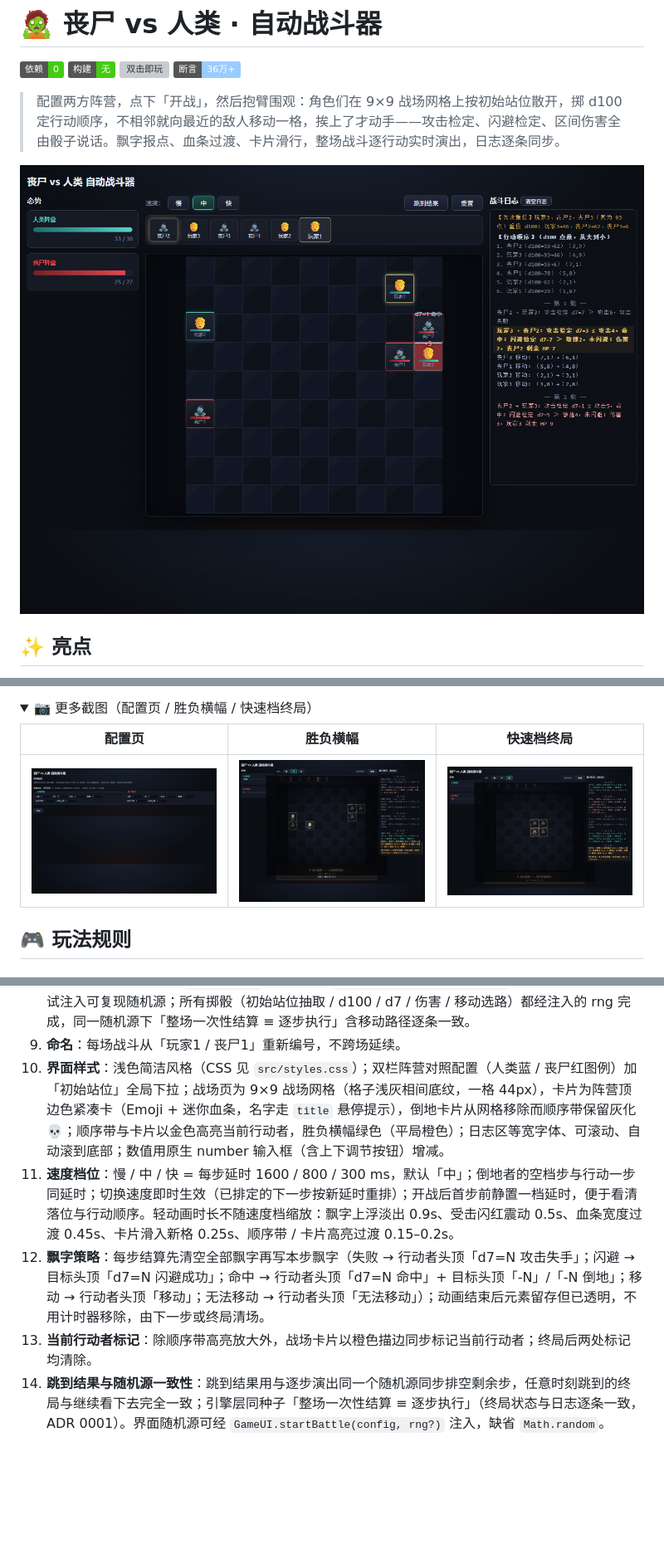
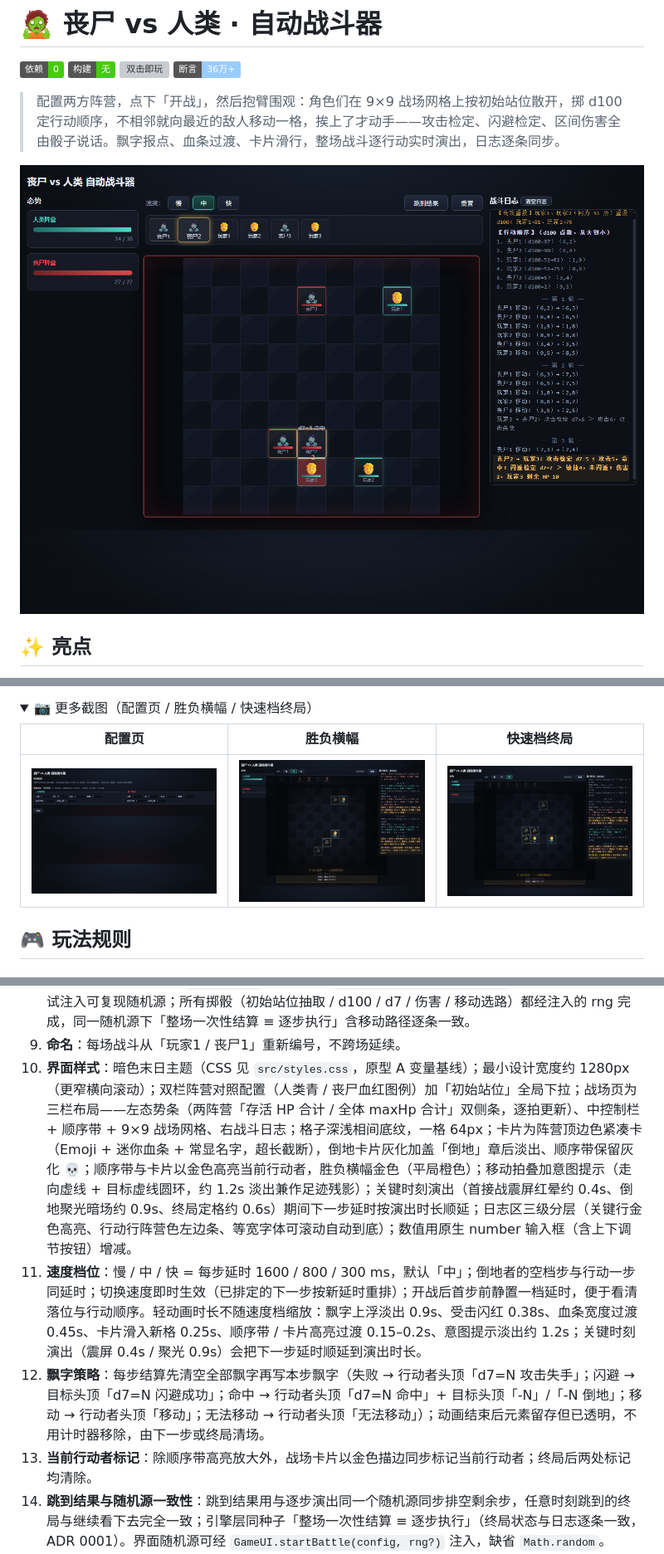
Before and after one commit to sageri/zombie-battle-game, a Markdown page: README.md, 3 parts joined by grey strips. Shown at 83% size. GitHub-like rendering; pictures changed too: verify/screenshots/02-battlefield.png, verify/screenshots/03-victory.png, verify/screenshots/05-fast-complete.png; folded sections open; badges without logos; blank space fills up the shorter version; grey boxes are pictures that could not be loaded.

```diff
--- a/README.md
+++ b/README.md
@@ -189,10 +189,10 @@ node verify/browser-drive.mjs   # 浏览器实测：五步全过，截图重新
 7. **防死循环安全阀**：引擎设 100000 步行动上限（`GameEngine.MAX_STEPS` 可调），移动步与无法移动步同样计数，达到后强制结束并判为平局（正常配置下不可能触发）；重投另有 10000 次批次上限，超限抛出异常（仅恶意注入固定随机源时可能触发的保险）。
 8. **随机源**：界面使用缺省 `Math.random`；引擎提供 `GameEngine.createRng(seed)`（mulberry32）供测试注入可复现随机源；所有掷骰（初始站位抽取 / d100 / d7 / 伤害 / 移动选路）都经注入的 rng 完成，同一随机源下「整场一次性结算 ≡ 逐步执行」含移动路径逐条一致。
 9. **命名**：每场战斗从「玩家1 / 丧尸1」重新编号，不跨场延续。
-10. **界面样式**：浅色简洁风格（CSS 见 `src/styles.css`）；双栏阵营对照配置（人类蓝 / 丧尸红图例）加「初始站位」全局下拉；战场页为 9×9 战场网格（格子浅灰相间底纹，一格 44px），卡片为阵营顶边色紧凑卡（Emoji + 迷你血条，名字走 `title` 悬停提示），倒地卡片从网格移除而顺序带保留灰化 💀；顺序带与卡片以金色高亮当前行动者，胜负横幅绿色（平局橙色）；日志区等宽字体、可滚动、自动滚到底部；数值用原生 number 输入框（含上下调节按钮）增减。
-11. **速度档位**：慢 / 中 / 快 = 每步延时 1600 / 800 / 300 ms，默认「中」；倒地者的空档步与行动一步同延时；切换速度即时生效（已排定的下一步按新延时重排）；开战后首步前静置一档延时，便于看清落位与行动顺序。轻动画时长不随速度档缩放：飘字上浮淡出 0.9s、受击闪红震动 0.5s、血条宽度过渡 0.45s、卡片滑入新格 0.25s、顺序带 / 卡片高亮过渡 0.15–0.2s。
+10. **界面样式**：暗色末日主题（CSS 见 `src/styles.css`，原型 A 变量基线）；最小设计宽度约 1280px（更窄横向滚动）；双栏阵营对照配置（人类青 / 丧尸血红图例）加「初始站位」全局下拉；战场页为三栏布局——左态势条（两阵营「存活 HP 合计 / 全体 maxHp 合计」双侧条，逐拍更新）、中控制栏 + 顺序带 + 9×9 战场网格、右战斗日志；格子深浅相间底纹，一格 64px；卡片为阵营顶边色紧凑卡（Emoji + 迷你血条 + 常显名字，超长截断），倒地卡片灰化加盖「倒地」章后淡出、顺序带保留灰化 💀；顺序带与卡片以金色高亮当前行动者，胜负横幅金色（平局橙色）；移动拍叠加意图提示（走向虚线 + 目标虚线圆环，约 1.2s 淡出兼作足迹残影）；关键时刻演出（首接战震屏红晕约 0.4s、倒地聚光暗场约 0.9s、终局定格约 0.6s）期间下一步延时按演出时长顺延；日志区三级分层（关键行金色高亮、行动行阵营色左边条、等宽字体可滚动自动到底）；数值用原生 number 输入框（含上下调节按钮）增减。
+11. **速度档位**：慢 / 中 / 快 = 每步延时 1600 / 800 / 300 ms，默认「中」；倒地者的空档步与行动一步同延时；切换速度即时生效（已排定的下一步按新延时重排）；开战后首步前静置一档延时，便于看清落位与行动顺序。轻动画时长不随速度档缩放：飘字上浮淡出 0.9s、受击闪红 0.38s、血条宽度过渡 0.45s、卡片滑入新格 0.25s、顺序带 / 卡片高亮过渡 0.15–0.2s、意图提示淡出约 1.2s；关键时刻演出（震屏 0.4s / 聚光 0.9s）会把下一步延时顺延到演出时长。
 12. **飘字策略**：每步结算先清空全部飘字再写本步飘字（失败 → 行动者头顶「d7=N 攻击失手」；闪避 → 目标头顶「d7=N 闪避成功」；命中 → 行动者头顶「d7=N 命中」+ 目标头顶「-N」/「-N 倒地」；移动 → 行动者头顶「移动」；无法移动 → 行动者头顶「无法移动」）；动画结束后元素留存但已透明，不用计时器移除，由下一步或终局清场。
-13. **当前行动者标记**：除顺序带高亮放大外，战场卡片以橙色描边同步标记当前行动者；终局后两处标记均清除。
+13. **当前行动者标记**：除顺序带高亮放大外，战场卡片以金色描边同步标记当前行动者；终局后两处标记均清除。
 14. **跳到结果与随机源一致性**：跳到结果用与逐步演出同一个随机源同步排空剩余步，任意时刻跳到的终局与继续看下去完全一致；引擎层同种子「整场一次性结算 ≡ 逐步执行」（终局状态与日志逐条一致，ADR 0001）。界面随机源可经 `GameUI.startBattle(config, rng?)` 注入，缺省 `Math.random`。
 15. **调度器注入**：演出延时全部经注入的调度器（契约 `{ setTimeout, clearTimeout, pump?, clear? }`），缺省真实计时；测试用 `GameUI.createSyncScheduler()`（pump 式：手动 `pump(n)` 逐批执行，确定性）；`window.GameUI` 另暴露 `getBattleState / getLogEntries / getMode / getScreen` 等纯数据接口，DOM 桩测试无需真实渲染即可驱动全流程，视觉验证走浏览器 E2E。
 16. **日志清空语义**：一键清空只清显示；若战斗仍在演出，后续行动日志照常追加（清空时对齐已渲染进度，不回填旧行）。
```
Also changed, not shown: other parts of README.md (+2 -2 lines), 5 other files.
